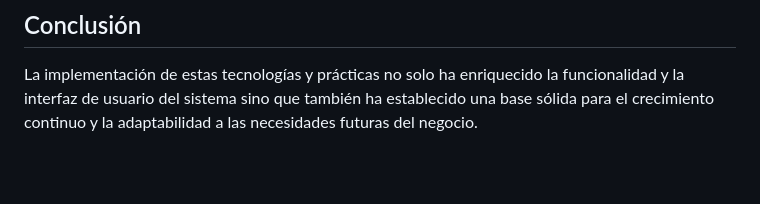
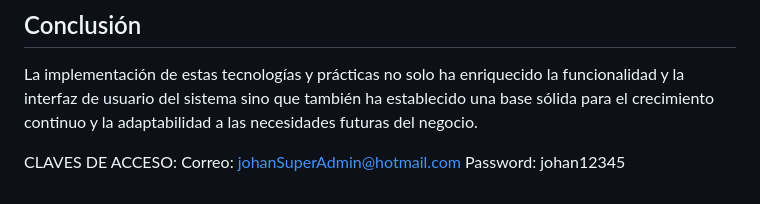
Before and after one commit to JohanC25/ingWebVue, a Markdown page: APIReadMe.md, the part around the change. GitHub-like rendering; blank space fills up the shorter version.

Commit message:
Agregado clave de acceso deploy

```diff
--- a/APIReadMe.md
+++ b/APIReadMe.md
@@ -40,3 +40,8 @@ Aplicado en la gestión de la base de datos y operaciones críticas, el patrón
 ## Conclusión
 
 La implementación de estas tecnologías y prácticas no solo ha enriquecido la funcionalidad y la interfaz de usuario del sistema sino que también ha establecido una base sólida para el crecimiento continuo y la adaptabilidad a las necesidades futuras del negocio.
+
+
+CLAVES DE ACCESO:
+Correo: johanSuperAdmin@hotmail.com
+Password: johan12345
```
